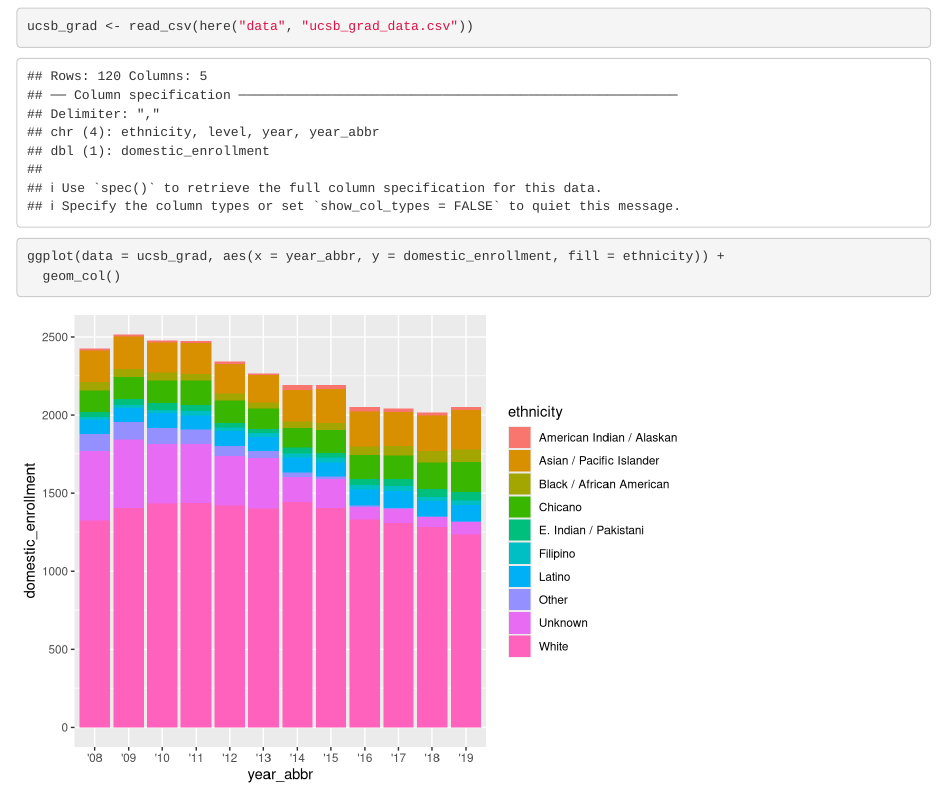
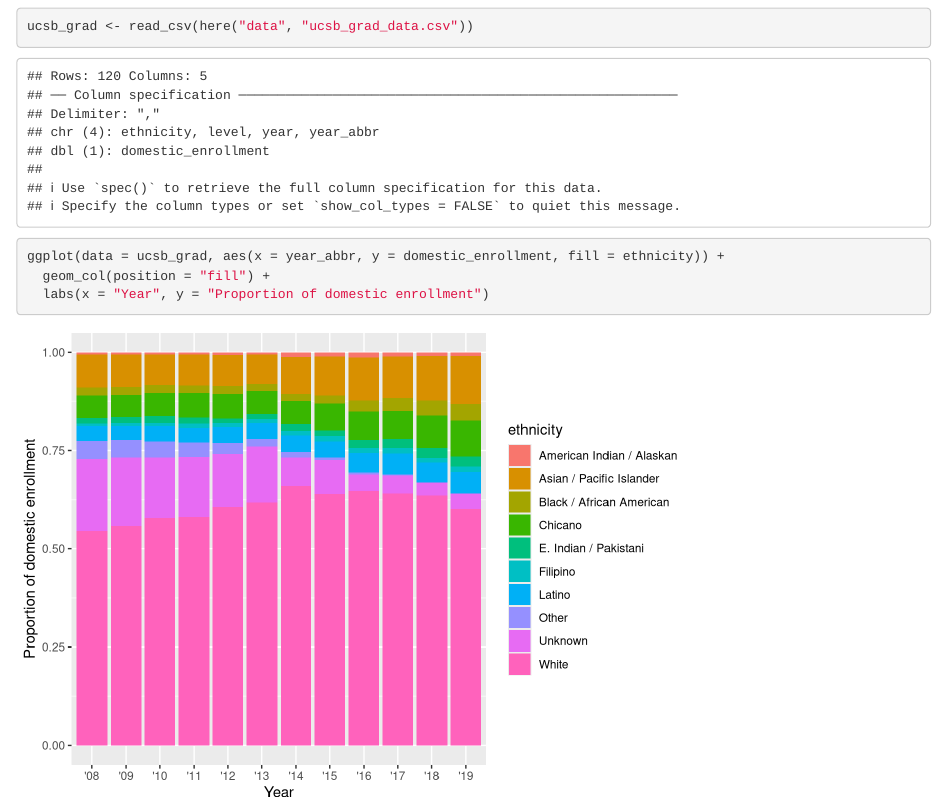
Before and after one commit to atalken/ucsb-grad-group-37, an R Markdown document (src/group_37_ucsb_grad.Rmd): the page in a window 1100 px wide, from 120 px down. Rendered offline with R 4.5, knitr and Pandoc, with nearby package versions.

Commit message:
updated graph

````diff
--- a/src/group_37_ucsb_grad.Rmd
+++ b/src/group_37_ucsb_grad.Rmd
@@ -17,5 +17,6 @@ ucsb_grad <- read_csv(here("data", "ucsb_grad_data.csv"))
 
 ```{r}
 ggplot(data = ucsb_grad, aes(x = year_abbr, y = domestic_enrollment, fill = ethnicity)) +
-  geom_col()
+  geom_col(position = "fill") +
+  labs(x = "Year", y = "Proportion of domestic enrollment")
 ```
````
